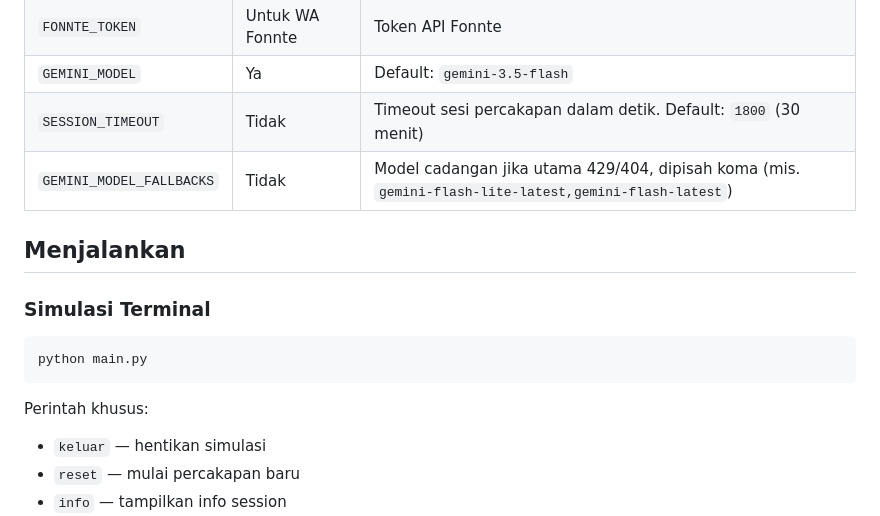
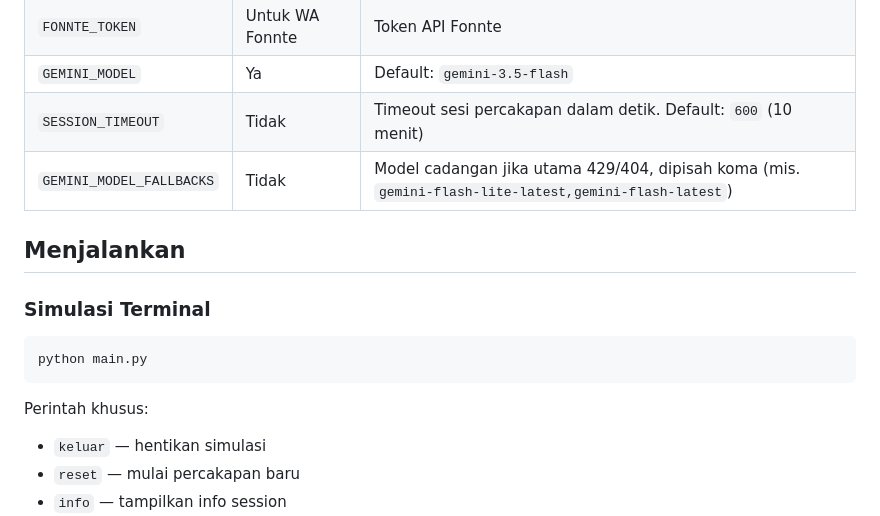
Before and after one commit to gleey/chatbot-bps-sulut, a Markdown page: README.md, the part around one of its changes. GitHub-like rendering.

````diff
--- a/README.md
+++ b/README.md
@@ -74,7 +74,7 @@ cp .env.example .env
 | `META_VERIFY_TOKEN` | Untuk WA Meta | Token verifikasi webhook |
 | `FONNTE_TOKEN` | Untuk WA Fonnte | Token API Fonnte |
 | `GEMINI_MODEL` | Ya | Default: `gemini-3.5-flash` |
-| `SESSION_TIMEOUT` | Tidak | Timeout sesi percakapan dalam detik. Default: `1800` (30 menit) |
+| `SESSION_TIMEOUT` | Tidak | Timeout sesi percakapan dalam detik. Default: `600` (10 menit) |
 | `GEMINI_MODEL_FALLBACKS` | Tidak | Model cadangan jika utama 429/404, dipisah koma (mis. `gemini-flash-lite-latest,gemini-flash-latest`) |
 
 ## Menjalankan
@@ -86,6 +86,7 @@ python main.py
 ```
 
 Perintah khusus:
+
 - `keluar` — hentikan simulasi
 - `reset` — mulai percakapan baru
 - `info` — tampilkan info session
````
Also changed, not shown: other parts of README.md (+2 -1 lines).
